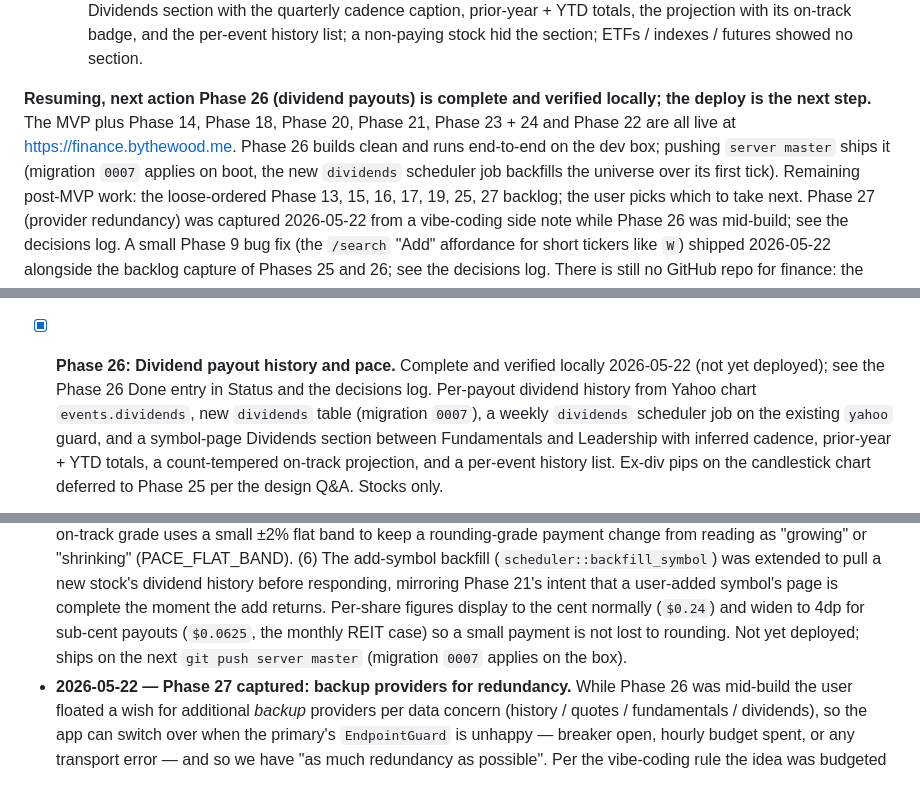
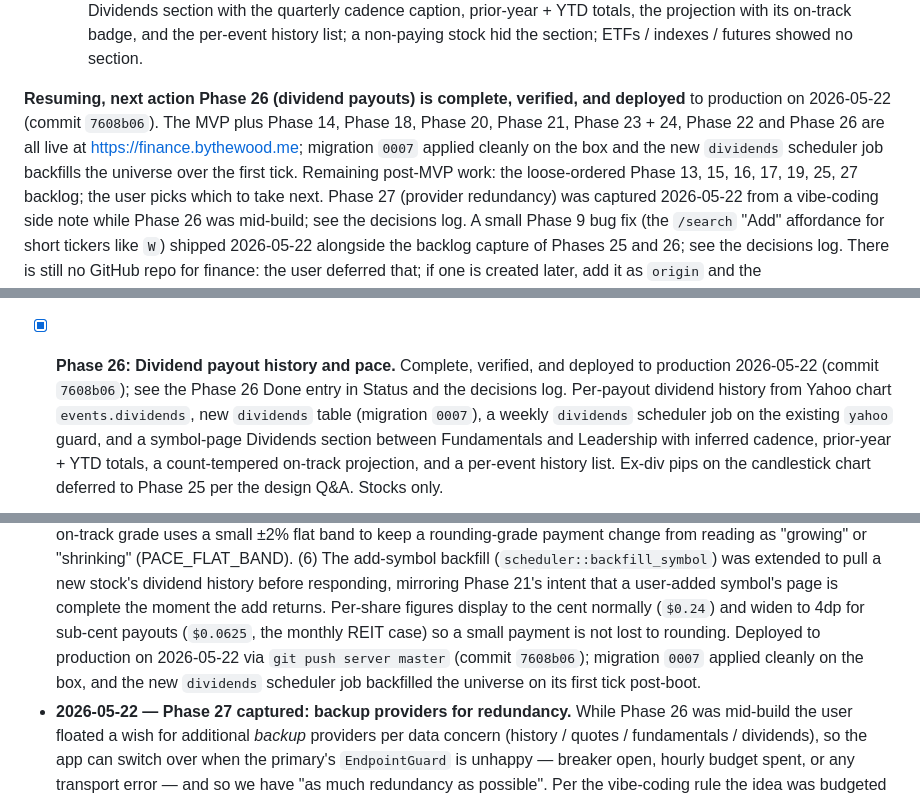
Before and after one commit to overshard/finance, a Markdown page: PLAN.md, 3 parts joined by grey strips. Drawn GitHub-style.

Commit message:
PLAN.md: mark Phase 26 deployed (7608b06)

```diff
--- a/PLAN.md
+++ b/PLAN.md
@@ -817,12 +817,12 @@ schema, unused for now.
     hid the section; ETFs / indexes / futures showed no section.
 
 **Resuming, next action**
-**Phase 26 (dividend payouts) is complete and verified locally; the deploy
-is the next step.** The MVP plus Phase 14, Phase 18, Phase 20, Phase 21,
-Phase 23 + 24 and Phase 22 are all live at https://finance.bythewood.me.
-Phase 26 builds clean and runs end-to-end on the dev box; pushing
-`server master` ships it (migration `0007` applies on boot, the new
-`dividends` scheduler job backfills the universe over its first tick).
+**Phase 26 (dividend payouts) is complete, verified, and deployed** to
+production on 2026-05-22 (commit `7608b06`). The MVP plus Phase 14,
+Phase 18, Phase 20, Phase 21, Phase 23 + 24, Phase 22 and Phase 26 are all
+live at https://finance.bythewood.me; migration `0007` applied cleanly on
+the box and the new `dividends` scheduler job backfills the universe over
+the first tick.
 Remaining post-MVP work: the loose-ordered Phase 13, 15, 16, 17, 19, 25, 27
 backlog; the user picks which to take next. Phase 27 (provider redundancy)
 was captured 2026-05-22 from a vibe-coding side note while Phase 26 was
@@ -1237,8 +1237,9 @@ depend on Phase 5 (live quotes) and Phase 7 (SEC data).
   (3); piece (2) may want a small `next_earnings_at` column on `symbols`
   if it takes the Yahoo calendar path.
 
-- [x] **Phase 26: Dividend payout history and pace.** Complete and verified
-  locally 2026-05-22 (not yet deployed); see the Phase 26 Done entry in
+- [x] **Phase 26: Dividend payout history and pace.** Complete, verified,
+  and deployed to production 2026-05-22 (commit `7608b06`); see the
+  Phase 26 Done entry in
   Status and the decisions log. Per-payout dividend history from Yahoo
   chart `events.dividends`, new `dividends` table (migration `0007`),
   a weekly `dividends` scheduler job on the existing `yahoo` guard, and a
@@ -1957,8 +1958,10 @@ finance/
   user-added symbol's page is complete the moment the add returns.
   Per-share figures display to the cent normally (`$0.24`) and widen to
   4dp for sub-cent payouts (`$0.0625`, the monthly REIT case) so a small
-  payment is not lost to rounding. Not yet deployed; ships on the next
-  `git push server master` (migration `0007` applies on the box).
+  payment is not lost to rounding. Deployed to production on 2026-05-22
+  via `git push server master` (commit `7608b06`); migration `0007`
+  applied cleanly on the box, and the new `dividends` scheduler job
+  backfilled the universe on its first tick post-boot.
 - **2026-05-22 — Phase 27 captured: backup providers for redundancy.**
   While Phase 26 was mid-build the user floated a wish for additional
   *backup* providers per data concern (history / quotes / fundamentals /
```
Also changed, not shown: other parts of PLAN.md (+4 -4 lines).
